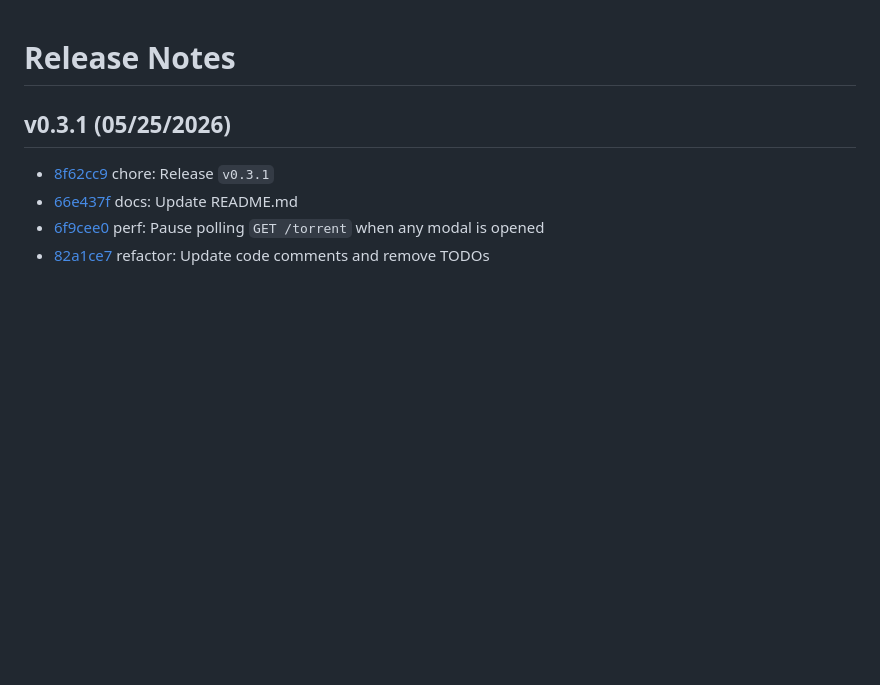
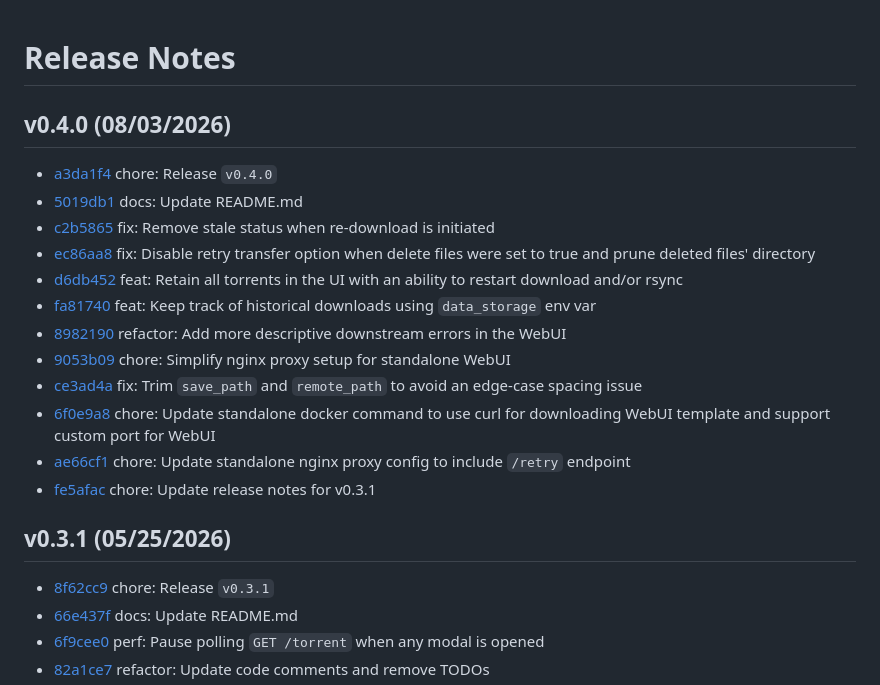
Before and after one commit to thevickypedia/RuTorrent, a Markdown page: release_notes.md, the part around the change. GitHub-like rendering; blank space fills up the shorter version.

Commit message:
chore: Update release notes for v0.4.0

```diff
--- a/release_notes.md
+++ b/release_notes.md
@@ -1,5 +1,20 @@
 Release Notes
 =============
+
+v0.4.0 (08/03/2026)
+-------------------
+- [a3da1f4](https://github.com/thevickypedia/RuTorrent/commit/a3da1f4193febfb510b584413b0f63e56f6633aa) chore: Release ``v0.4.0``
+- [5019db1](https://github.com/thevickypedia/RuTorrent/commit/5019db174a319b572fb364f1d9bdceba5542a294) docs: Update README.md
+- [c2b5865](https://github.com/thevickypedia/RuTorrent/commit/c2b586511b4a4b58d67c946d817b06744e3988a6) fix: Remove stale status when re-download is initiated
+- [ec86aa8](https://github.com/thevickypedia/RuTorrent/commit/ec86aa8b325bb392a80c0e675e7cd4450b3f41fd) fix: Disable retry transfer option when delete files were set to true and prune deleted files' directory
+- [d6db452](https://github.com/thevickypedia/RuTorrent/commit/d6db452dc2ab2cc3f523c0b6e2f04a2a889d85a6) feat: Retain all torrents in the UI with an ability to restart download and/or rsync
+- [fa81740](https://github.com/thevickypedia/RuTorrent/commit/fa8174080956f4a1ca5138b4a2f0254648e9120f) feat: Keep track of historical downloads using ``data_storage`` env var
+- [8982190](https://github.com/thevickypedia/RuTorrent/commit/89821902195cea5351210282d195152976cb6020) refactor: Add more descriptive downstream errors in the WebUI
+- [9053b09](https://github.com/thevickypedia/RuTorrent/commit/9053b0978a2aa18dc48e6ccca660bb489b420dae) chore: Simplify nginx proxy setup for standalone WebUI
+- [ce3ad4a](https://github.com/thevickypedia/RuTorrent/commit/ce3ad4a098d144bace1f96dfa553074857767e4f) fix: Trim ``save_path`` and ``remote_path`` to avoid an edge-case spacing issue
+- [6f0e9a8](https://github.com/thevickypedia/RuTorrent/commit/6f0e9a826083d28044f03e1e5d590bd1d95b7365) chore: Update standalone docker command to use curl for downloading WebUI template and support custom port for WebUI
+- [ae66cf1](https://github.com/thevickypedia/RuTorrent/commit/ae66cf160426b9b1d8f2e927a41549763d1eee25) chore: Update standalone nginx proxy config to include ``/retry`` endpoint
+- [fe5afac](https://github.com/thevickypedia/RuTorrent/commit/fe5afaccb9fdd0163a81ce9e5a39d32cd36d4032) chore: Update release notes for v0.3.1
 
 v0.3.1 (05/25/2026)
 -------------------
```
